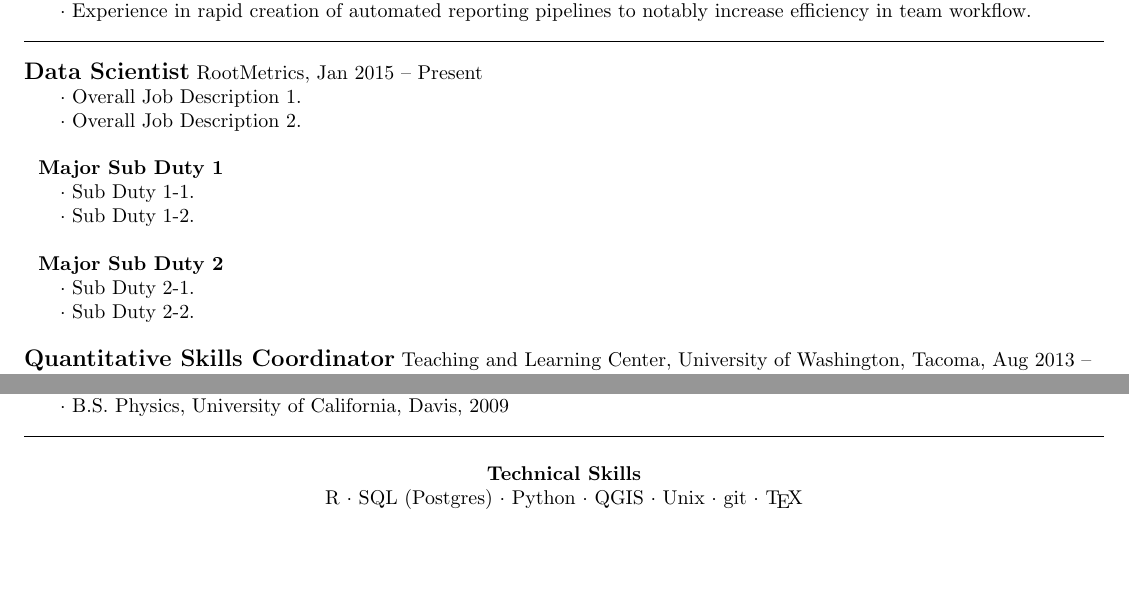
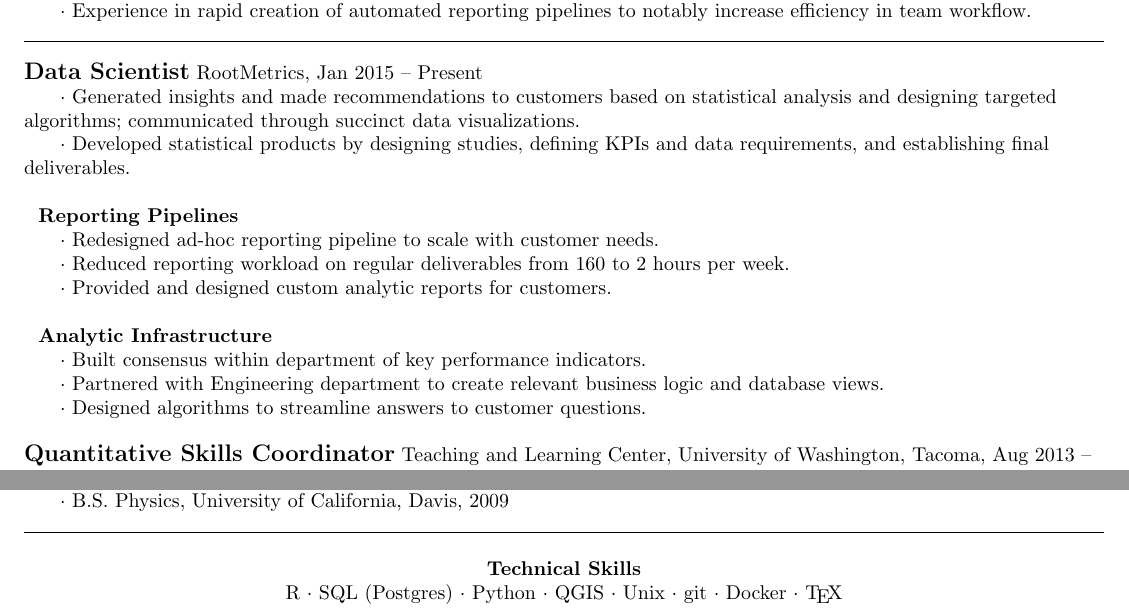
Before and after one commit to leahganis/resume, a LaTeX CV (resume.tex): two parts of the page, joined at a grey line, cut so that both start at the same text, the shorter picture padded with empty space. Compiled offline with pdfLaTeX.

Commit message:
job description for current position

```diff
--- a/resume.tex
+++ b/resume.tex
@@ -63,20 +63,21 @@
 
 
 \textbf{\large Data Scientist} RootMetrics, Jan 2015 -- Present \\
-\dotindent Overall Job Description 1. \\
-\dotindent Overall Job Description 2.\\
+\dotindent Generated insights and made recommendations to customers based on statistical analysis and designing targeted algorithms; communicated through succinct data visualizations.  \\
+\dotindent Developed statistical products by designing studies, defining KPIs and data requirements, and establishing final deliverables.  \\
 ~\\
 
-\spaceindent {\bf Major Sub Duty 1} \\
-\dotindent Sub Duty 1-1.\\
-\dotindent Sub Duty 1-2.\\
+\spaceindent {\bf Reporting Pipelines} \\
+\dotindent Redesigned ad-hoc reporting pipeline to scale with customer needs.\\
+\dotindent Reduced reporting workload on regular deliverables from 160 to 2 hours per week.\\
+\dotindent Provided and designed custom analytic reports for customers.\\
 ~\\
 
-\spaceindent {\bf Major Sub Duty 2} \\
-\dotindent Sub Duty 2-1.\\
-\dotindent Sub Duty 2-2.\\
+\spaceindent {\bf Analytic Infrastructure} \\
+\dotindent Built consensus within department of key performance indicators.\\
+\dotindent Partnered with Engineering department to create relevant business logic and database views.\\
+\dotindent Designed algorithms to streamline answers to customer questions.\\
 ~\\
-
 %%%%%%%%%%%%%%%%%%%%%%%%%%%%%%%%%%%%%%%%%%%%%%%%%%%%%%%%%%%%%%%%%%%%%%%%%%%%%%
 %%%%  Position 1  %%%%
 %%%%%%%%%%%%%%%%%%%%%%%%%%%%%%%%%%%%%%%%%%%%%%%%%%%%%%%%%%%%%%%%%%%%%%%%%%%%%%
@@ -121,7 +122,7 @@
 \begin{centering}
 
 {\bf Technical Skills} \\
-R $\cdot$ SQL (Postgres)  $\cdot$ Python  $\cdot$ QGIS   $\cdot$  Unix   $\cdot$  git   $\cdot$  \TeX \\
+R $\cdot$ SQL (Postgres)  $\cdot$ Python  $\cdot$ QGIS   $\cdot$  Unix   $\cdot$  git   $\cdot$ Docker $\cdot$  \TeX \\
 
 \end{centering}
 
```
